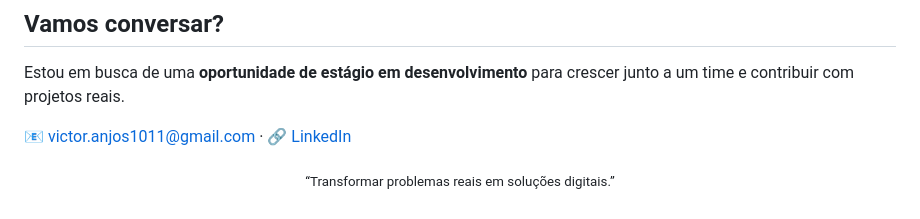
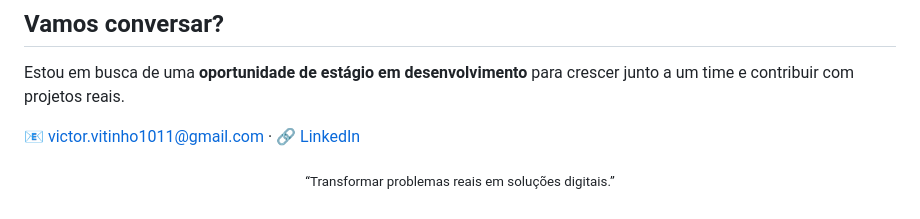
Before and after one commit to Victin7/Victin-profile, a Markdown page: README.md, the part around the change. Rendered like a GitHub page.

Commit message:
Change email address in README
Updated email address for contact information.

```diff
--- a/README.md
+++ b/README.md
@@ -103,7 +103,7 @@ Em paralelo, iniciei a graduação em ADS e passei a desenvolver outros projetos
 
 Estou em busca de uma **oportunidade de estágio em desenvolvimento** para crescer junto a um time e contribuir com projetos reais.
 
-📧 [victor.anjos1011@gmail.com](https://mail.google.com/mail/?view=cm&fs=1&to=victor.anjos1011@gmail.com) · 🔗 [LinkedIn](https://www.linkedin.com/in/victor-s-anjos)
+📧 [victor.vitinho1011@gmail.com](https://mail.google.com/mail/?view=cm&fs=1&to=victor.vitinho1011@gmail.com) · 🔗 [LinkedIn](https://www.linkedin.com/in/victor-s-anjos)
 
 <p align="center">
   <sub>“Transformar problemas reais em soluções digitais.”</sub>
```
